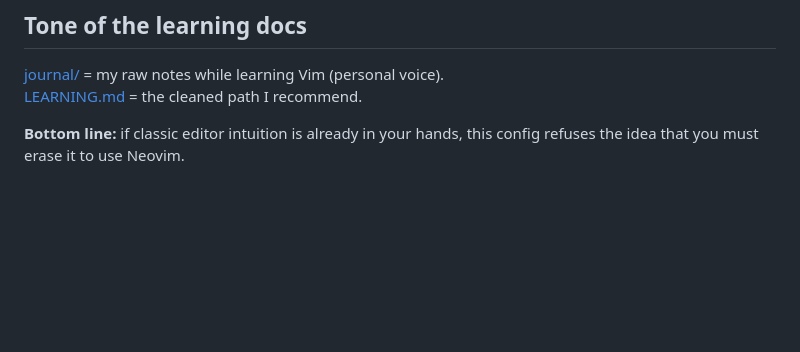
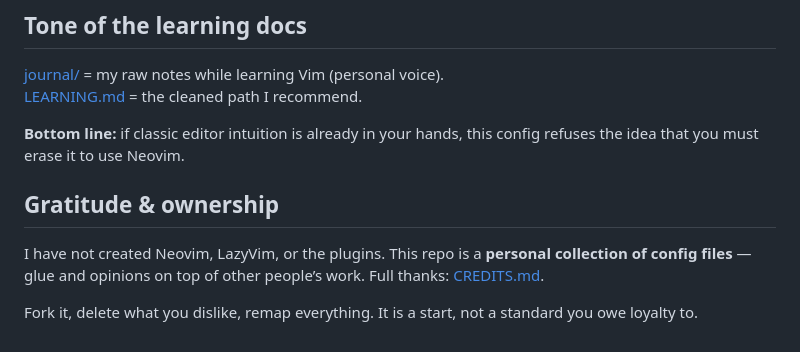
Before and after one commit to KOUSTAV2409/lazyvim-config, a Markdown page: docs/PHILOSOPHY.md, the part around the change. GitHub-like rendering; blank space fills up the shorter version.

```diff
--- a/docs/PHILOSOPHY.md
+++ b/docs/PHILOSOPHY.md
@@ -80,3 +80,9 @@ You will **not** automatically get my whole desktop (Foot pass-through, Hyprland
 [LEARNING.md](LEARNING.md) = the cleaned path I recommend.
 
 **Bottom line:** if classic editor intuition is already in your hands, this config refuses the idea that you must erase it to use Neovim.
+
+## Gratitude & ownership
+
+I have not created Neovim, LazyVim, or the plugins. This repo is a **personal collection of config files** — glue and opinions on top of other people’s work. Full thanks: [CREDITS.md](CREDITS.md).
+
+Fork it, delete what you dislike, remap everything. It is a start, not a standard you owe loyalty to.
```
Also changed, not shown: README.md (+7 -3 lines), docs/CREDITS.md (added, +34 -0 lines).
